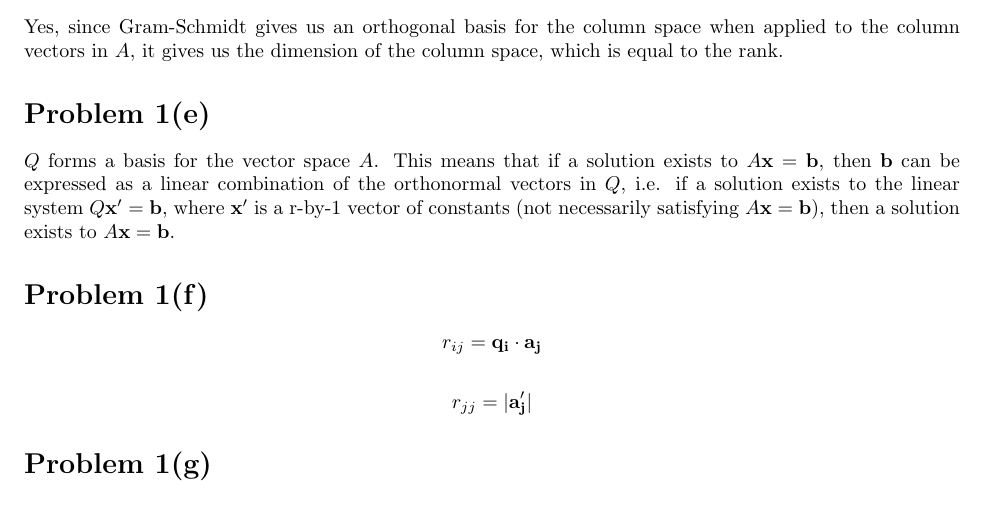
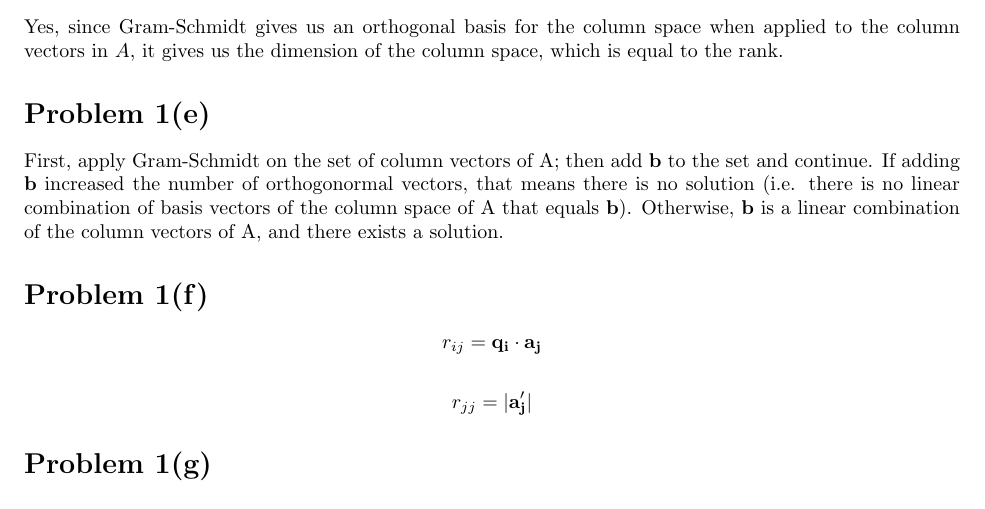
Before and after one commit to 1heart/cs527-hw2, a LaTeX document (template.tex): part of page 2 of 6, cut so that both start at the same text. Compiled offline with pdfLaTeX.

Commit message:
correct 1e

```diff
--- a/template.tex
+++ b/template.tex
@@ -154,7 +154,9 @@ Yes, since Gram-Schmidt gives us an orthogonal basis for the column space when a
 
 \section*{Problem 1(e)}
 
-$Q$ forms a basis for the vector space $A$. This means that if a solution exists to $A\mathbf{x}=\mathbf{b}$, then $\mathbf{b}$ can be expressed as a linear combination of the orthonormal vectors in $Q$, i.e. if a solution exists to the linear system $Q\mathbf{x'}=\mathbf{b}$, where $\mathbf{x'}$ is a r-by-1 vector of constants (not necessarily satisfying $A\mathbf{x}=\mathbf{b}$), then a solution exists to $A\mathbf{x}=\mathbf{b}$.
+First, apply Gram-Schmidt on the set of column vectors of A; then add $\mathbf{b}$ to the set and continue. If adding $\mathbf{b}$ increased the number of orthogonormal vectors, that means there is no solution (i.e. there is no linear combination of basis vectors of the column space of A that equals $\mathbf{b}$). Otherwise, $\mathbf{b}$ is a linear combination of the column vectors of A, and there exists a solution.
+
+% $Q$ forms a basis for the vector space $A$. This means that if a solution exists to $A\mathbf{x}=\mathbf{b}$, then $\mathbf{b}$ can be expressed as a linear combination of the orthonormal vectors in $Q$, i.e. if a solution exists to the linear system $Q\mathbf{x'}=\mathbf{b}$, where $\mathbf{x'}$ is a r-by-1 vector of constants (not necessarily satisfying $A\mathbf{x}=\mathbf{b}$), then a solution exists to $A\mathbf{x}=\mathbf{b}$.
 
 \section*{Problem 1(f)}
 
```
